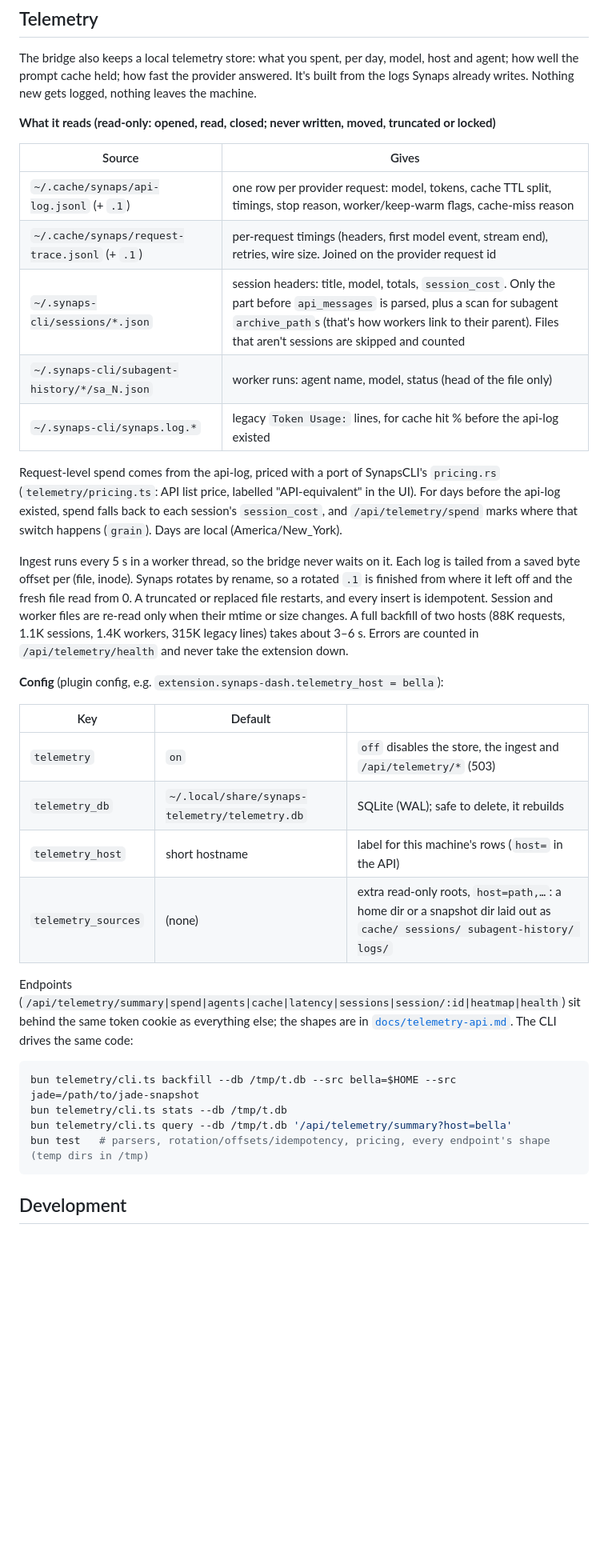
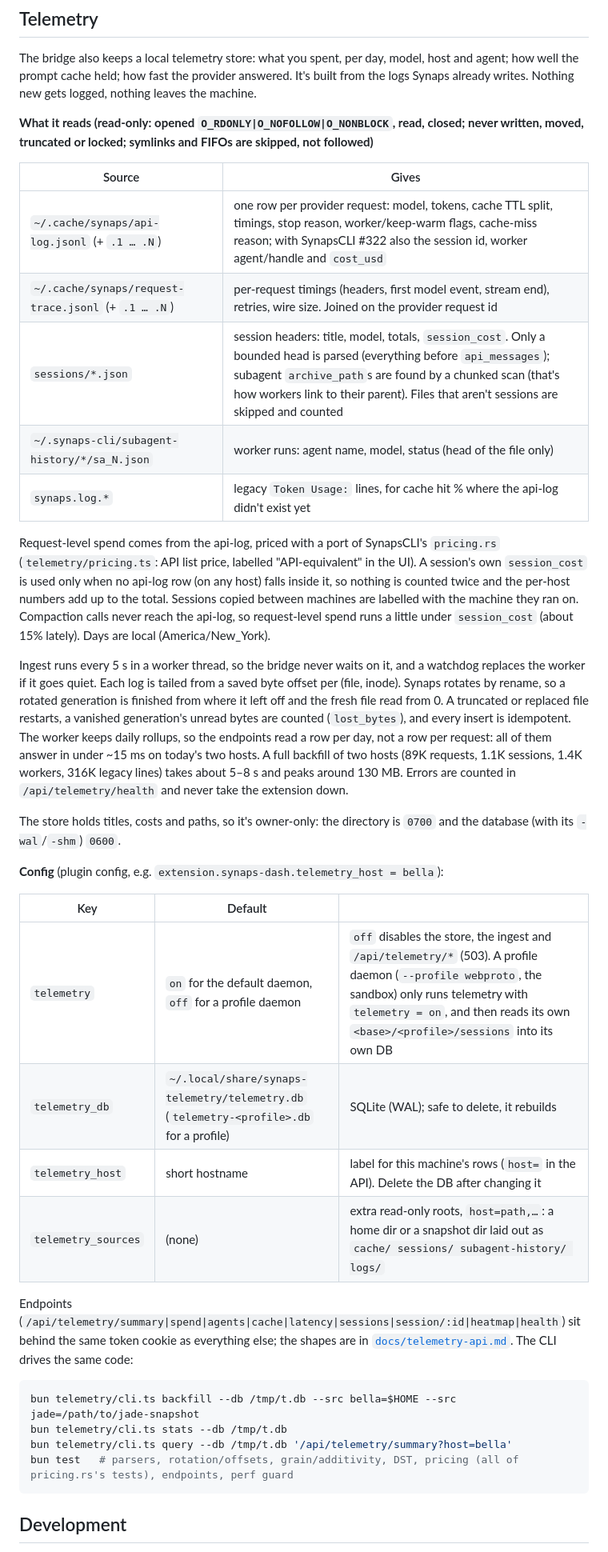
Before and after one commit to HaseebKhalid1507/synaps-dash, a Markdown page: README.md, the part around the change. Shown at 80% size. Drawn GitHub-style; blank space fills up the shorter version.

Commit message:
docs: store v2 notes (grain, origin host, compaction gap, #322 fields + timing change), README

````diff
--- a/README.md
+++ b/README.md
@@ -186,37 +186,45 @@ The bridge also keeps a local telemetry store: what you spent, per day, model, h
 agent; how well the prompt cache held; how fast the provider answered. It's built from the
 logs Synaps already writes. Nothing new gets logged, nothing leaves the machine.
 
-**What it reads (read-only: opened, read, closed; never written, moved, truncated or locked)**
+**What it reads (read-only: opened `O_RDONLY|O_NOFOLLOW|O_NONBLOCK`, read, closed; never
+written, moved, truncated or locked; symlinks and FIFOs are skipped, not followed)**
 
 | Source | Gives |
 |---|---|
-| `~/.cache/synaps/api-log.jsonl` (+ `.1`) | one row per provider request: model, tokens, cache TTL split, timings, stop reason, worker/keep-warm flags, cache-miss reason |
-| `~/.cache/synaps/request-trace.jsonl` (+ `.1`) | per-request timings (headers, first model event, stream end), retries, wire size. Joined on the provider request id |
-| `~/.synaps-cli/sessions/*.json` | session headers: title, model, totals, `session_cost`. Only the part before `api_messages` is parsed, plus a scan for subagent `archive_path`s (that's how workers link to their parent). Files that aren't sessions are skipped and counted |
+| `~/.cache/synaps/api-log.jsonl` (+ `.1 … .N`) | one row per provider request: model, tokens, cache TTL split, timings, stop reason, worker/keep-warm flags, cache-miss reason; with SynapsCLI #322 also the session id, worker agent/handle and `cost_usd` |
+| `~/.cache/synaps/request-trace.jsonl` (+ `.1 … .N`) | per-request timings (headers, first model event, stream end), retries, wire size. Joined on the provider request id |
+| `sessions/*.json` | session headers: title, model, totals, `session_cost`. Only a bounded head is parsed (everything before `api_messages`); subagent `archive_path`s are found by a chunked scan (that's how workers link to their parent). Files that aren't sessions are skipped and counted |
 | `~/.synaps-cli/subagent-history/*/sa_N.json` | worker runs: agent name, model, status (head of the file only) |
-| `~/.synaps-cli/synaps.log.*` | legacy `Token Usage:` lines, for cache hit % before the api-log existed |
+| `synaps.log.*` | legacy `Token Usage:` lines, for cache hit % where the api-log didn't exist yet |
 
 Request-level spend comes from the api-log, priced with a port of SynapsCLI's
 `pricing.rs` (`telemetry/pricing.ts`: API list price, labelled "API-equivalent" in the UI).
-For days before the api-log existed, spend falls back to each session's `session_cost`, and
-`/api/telemetry/spend` marks where that switch happens (`grain`). Days are local
-(America/New_York).
+A session's own `session_cost` is used only when no api-log row (on any host) falls inside
+it, so nothing is counted twice and the per-host numbers add up to the total. Sessions copied
+between machines are labelled with the machine they ran on. Compaction calls never reach the
+api-log, so request-level spend runs a little under `session_cost` (about 15% lately).
+Days are local (America/New_York).
 
-Ingest runs every 5 s in a worker thread, so the bridge never waits on it. Each log is
-tailed from a saved byte offset per (file, inode). Synaps rotates by rename, so a
-rotated `.1` is finished from where it left off and the fresh file read from 0. A truncated
-or replaced file restarts, and every insert is idempotent. Session and worker files are
-re-read only when their mtime or size changes. A full backfill of two hosts (88K requests,
-1.1K sessions, 1.4K workers, 315K legacy lines) takes about 3–6 s. Errors are counted in
-`/api/telemetry/health` and never take the extension down.
+Ingest runs every 5 s in a worker thread, so the bridge never waits on it, and a watchdog
+replaces the worker if it goes quiet. Each log is tailed from a saved byte offset per (file,
+inode). Synaps rotates by rename, so a rotated generation is finished from where it left
+off and the fresh file read from 0. A truncated or replaced file restarts, a vanished
+generation's unread bytes are counted (`lost_bytes`), and every insert is idempotent. The
+worker keeps daily rollups, so the endpoints read a row per day, not a row per request: all
+of them answer in under ~15 ms on today's two hosts. A full backfill of two hosts (89K
+requests, 1.1K sessions, 1.4K workers, 316K legacy lines) takes about 5–8 s and peaks around
+130 MB. Errors are counted in `/api/telemetry/health` and never take the extension down.
+
+The store holds titles, costs and paths, so it's owner-only: the directory is `0700` and the
+database (with its `-wal`/`-shm`) `0600`.
 
 **Config** (plugin config, e.g. `extension.synaps-dash.telemetry_host = bella`):
 
 | Key | Default | |
 |---|---|---|
-| `telemetry` | `on` | `off` disables the store, the ingest and `/api/telemetry/*` (503) |
-| `telemetry_db` | `~/.local/share/synaps-telemetry/telemetry.db` | SQLite (WAL); safe to delete, it rebuilds |
-| `telemetry_host` | short hostname | label for this machine's rows (`host=` in the API) |
+| `telemetry` | `on` for the default daemon, `off` for a profile daemon | `off` disables the store, the ingest and `/api/telemetry/*` (503). A profile daemon (`--profile webproto`, the sandbox) only runs telemetry with `telemetry = on`, and then reads its own `<base>/<profile>/sessions` into its own DB |
+| `telemetry_db` | `~/.local/share/synaps-telemetry/telemetry.db` (`telemetry-<profile>.db` for a profile) | SQLite (WAL); safe to delete, it rebuilds |
+| `telemetry_host` | short hostname | label for this machine's rows (`host=` in the API). Delete the DB after changing it |
 | `telemetry_sources` | (none) | extra read-only roots, `host=path,…`: a home dir or a snapshot dir laid out as `cache/ sessions/ subagent-history/ logs/` |
 
 Endpoints (`/api/telemetry/summary|spend|agents|cache|latency|sessions|session/:id|heatmap|health`)
@@ -227,7 +235,7 @@ sit behind the same token cookie as everything else; the shapes are in
 bun telemetry/cli.ts backfill --db /tmp/t.db --src bella=$HOME --src jade=/path/to/jade-snapshot
 bun telemetry/cli.ts stats --db /tmp/t.db
 bun telemetry/cli.ts query --db /tmp/t.db '/api/telemetry/summary?host=bella'
-bun test   # parsers, rotation/offsets/idempotency, pricing, every endpoint's shape (temp dirs in /tmp)
+bun test   # parsers, rotation/offsets, grain/additivity, DST, pricing (all of pricing.rs's tests), endpoints, perf guard
 ```
 
 ## Development
````
Also changed, not shown: docs/telemetry-api.md (+78 -39 lines).
